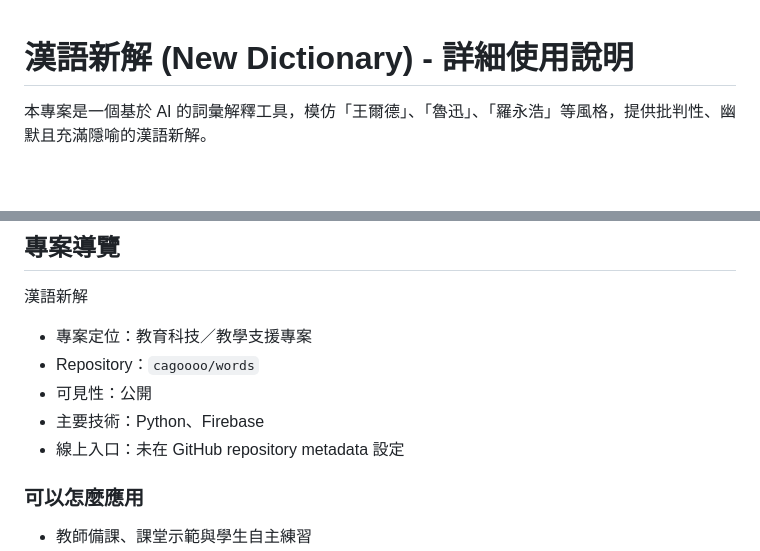
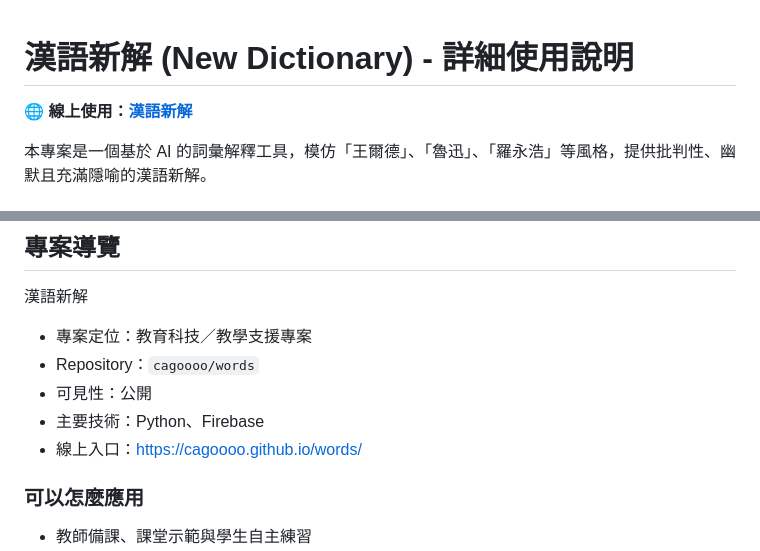
Before and after one commit to cagoooo/words, a Markdown page: README.md, 2 parts joined by grey strips. GitHub-like rendering; blank space fills up the shorter version.

Commit message:
📎 README：線上入口、線上連結
Co-Authored-By: Claude Opus 5 <noreply@anthropic.com>

```diff
--- a/README.md
+++ b/README.md
@@ -1,4 +1,6 @@
 # 漢語新解 (New Dictionary) - 詳細使用說明
+
+🌐 **線上使用：[漢語新解](https://cagoooo.github.io/words/)**
 
 本專案是一個基於 AI 的詞彙解釋工具，模仿「王爾德」、「魯迅」、「羅永浩」等風格，提供批判性、幽默且充滿隱喻的漢語新解。
 
@@ -64,7 +66,7 @@ python main.py
 - Repository：`cagoooo/words`
 - 可見性：公開
 - 主要技術：Python、Firebase
-- 線上入口：未在 GitHub repository metadata 設定
+- 線上入口：<https://cagoooo.github.io/words/>
 
 ### 可以怎麼應用
 
```
